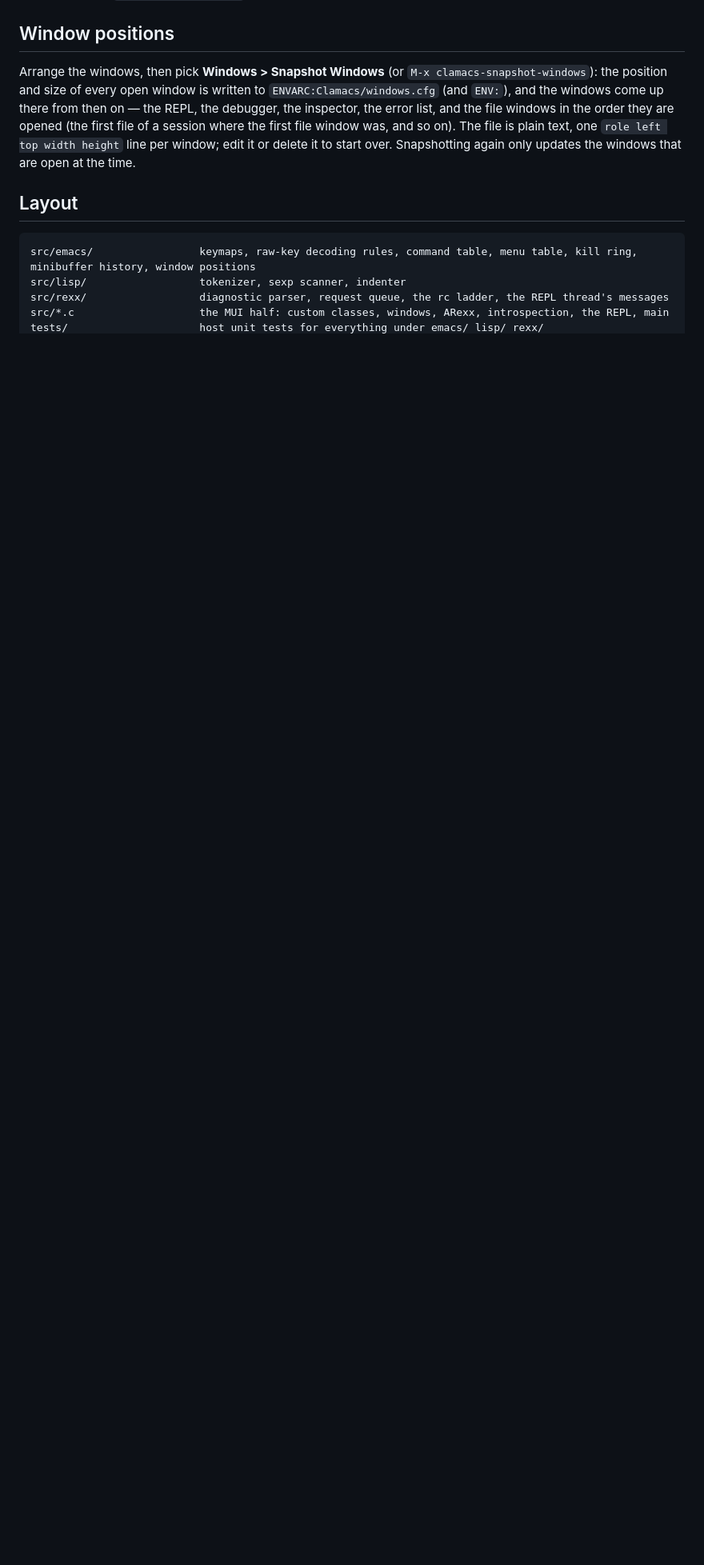
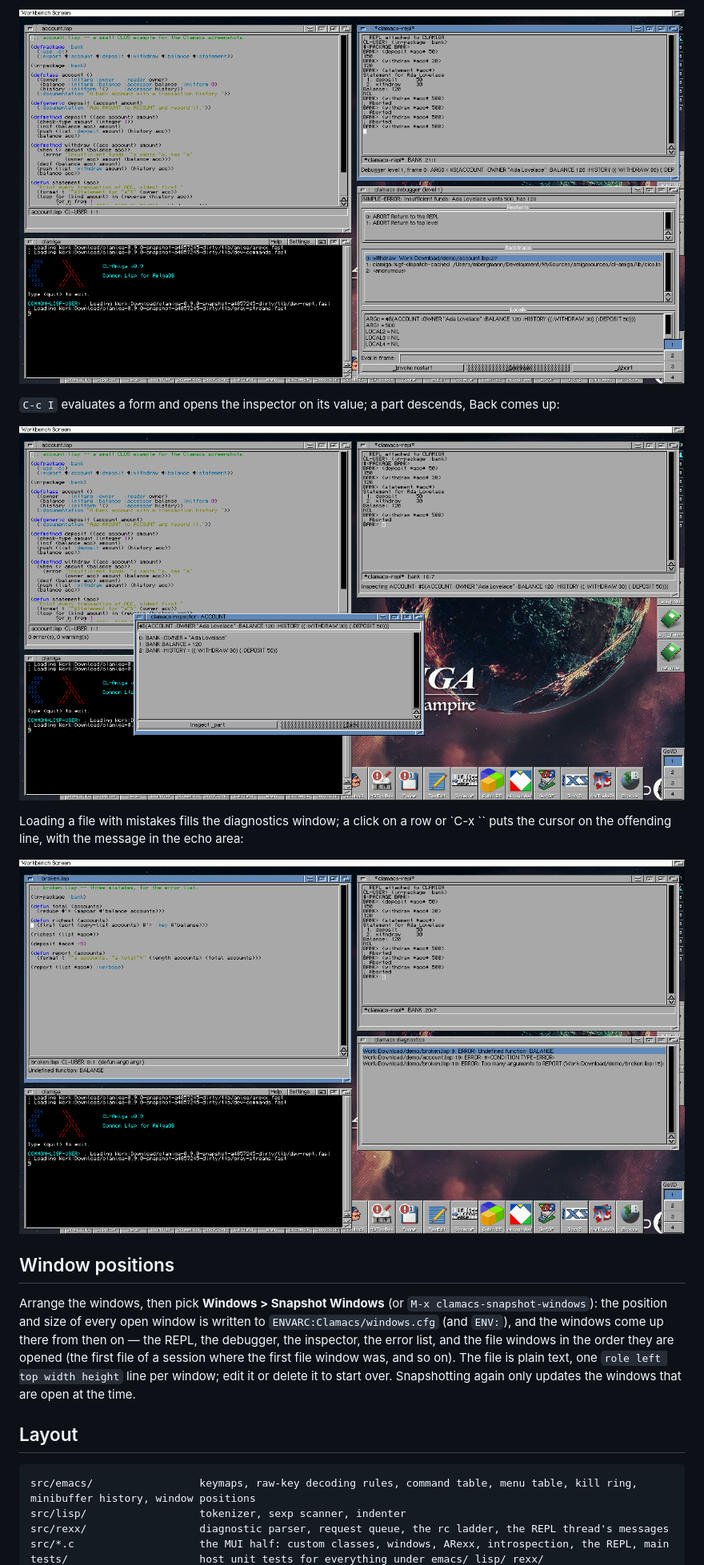
Before and after one commit to mdbergmann/clamacs, a Markdown page: README.md, the part around one of its changes. Shown at 80% size. Drawn GitHub-style; pictures changed too: docs/screenshots/debugger.png (added), docs/screenshots/diagnostics.png (added), docs/screenshots/inspector.png (added); blank space fills up the shorter version.

```diff
--- a/README.md
+++ b/README.md
@@ -20,3 +35,15 @@ design and the phase plan, and `specs/clamacs-ide.md` for the full one.
+![The debugger window](docs/screenshots/debugger.png)
+
+`C-c I` evaluates a form and opens the inspector on its value; a part
+descends, Back comes up:
+
+![The inspector window](docs/screenshots/inspector.png)
+
+Loading a file with mistakes fills the diagnostics window; a click on a row
+or `C-x \`` puts the cursor on the offending line, with the message in the
+echo area:
+
+![The diagnostics window](docs/screenshots/diagnostics.png)
 
 ## Window positions
 
```
Also changed, not shown: other parts of README.md (+15 -0 lines), docs/screenshots/editor-repl.png (added), 1 other file.
